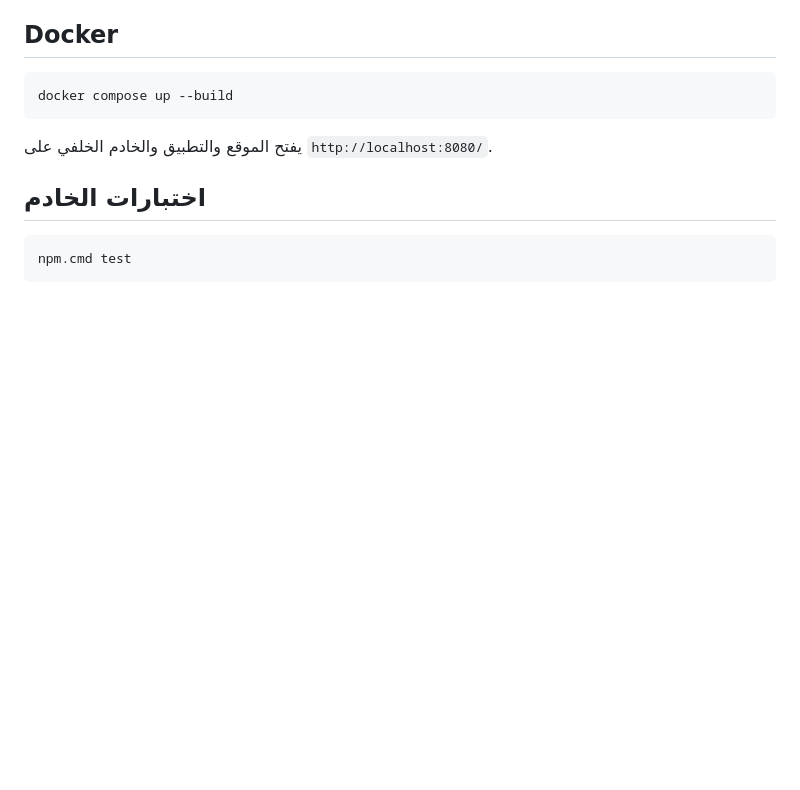
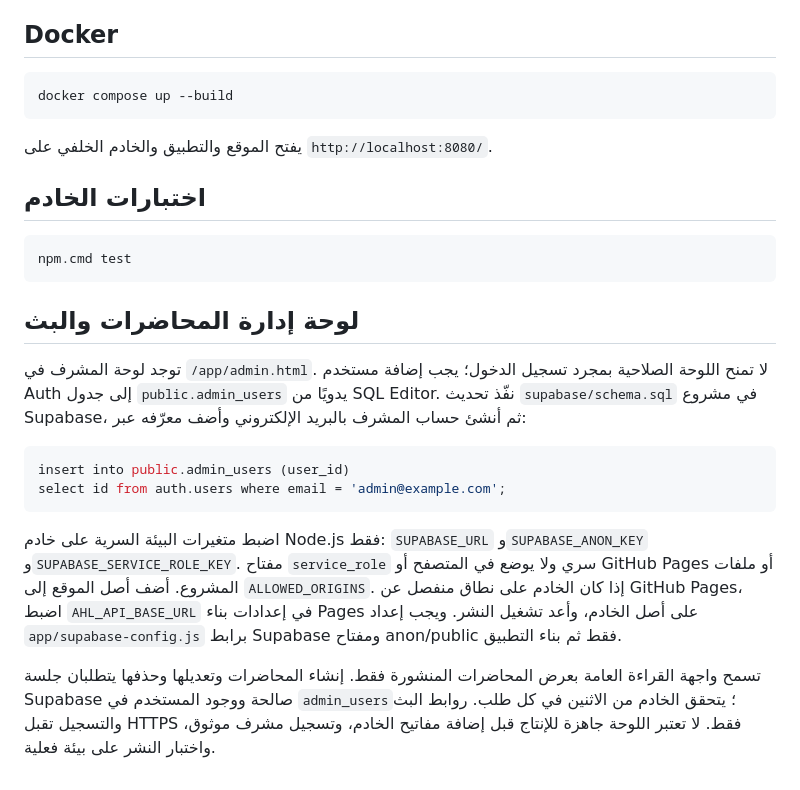
Before and after one commit to aboserag925-alt/-hares, a Markdown page: README.md, the part around the change. Rendered like a GitHub page; blank space fills up the shorter version.

Commit message:
Document secure lecture administration setup

````diff
--- a/README.md
+++ b/README.md
@@ -103,3 +103,17 @@ docker compose up --build
 ```powershell
 npm.cmd test
 ```
+
+
+## لوحة إدارة المحاضرات والبث
+
+توجد لوحة المشرف في `/app/admin.html`. لا تمنح اللوحة الصلاحية بمجرد تسجيل الدخول؛ يجب إضافة مستخدم Auth إلى جدول `public.admin_users` يدويًا من SQL Editor. نفّذ تحديث `supabase/schema.sql` في مشروع Supabase، ثم أنشئ حساب المشرف بالبريد الإلكتروني وأضف معرّفه عبر:
+
+```sql
+insert into public.admin_users (user_id)
+select id from auth.users where email = 'admin@example.com';
+```
+
+اضبط متغيرات البيئة السرية على خادم Node.js فقط: `SUPABASE_URL` و`SUPABASE_ANON_KEY` و`SUPABASE_SERVICE_ROLE_KEY`. مفتاح `service_role` سري ولا يوضع في المتصفح أو GitHub Pages أو ملفات المشروع. أضف أصل الموقع إلى `ALLOWED_ORIGINS`. إذا كان الخادم على نطاق منفصل عن GitHub Pages، اضبط `AHL_API_BASE_URL` في إعدادات بناء Pages على أصل الخادم، وأعد تشغيل النشر. ويجب إعداد `app/supabase-config.js` برابط Supabase ومفتاح anon/public فقط ثم بناء التطبيق.
+
+تسمح واجهة القراءة العامة بعرض المحاضرات المنشورة فقط. إنشاء المحاضرات وتعديلها وحذفها يتطلبان جلسة Supabase صالحة ووجود المستخدم في `admin_users`؛ يتحقق الخادم من الاثنين في كل طلب. روابط البث والتسجيل تقبل HTTPS فقط. لا تعتبر اللوحة جاهزة للإنتاج قبل إضافة مفاتيح الخادم، وتسجيل مشرف موثوق، واختبار النشر على بيئة فعلية.
````
